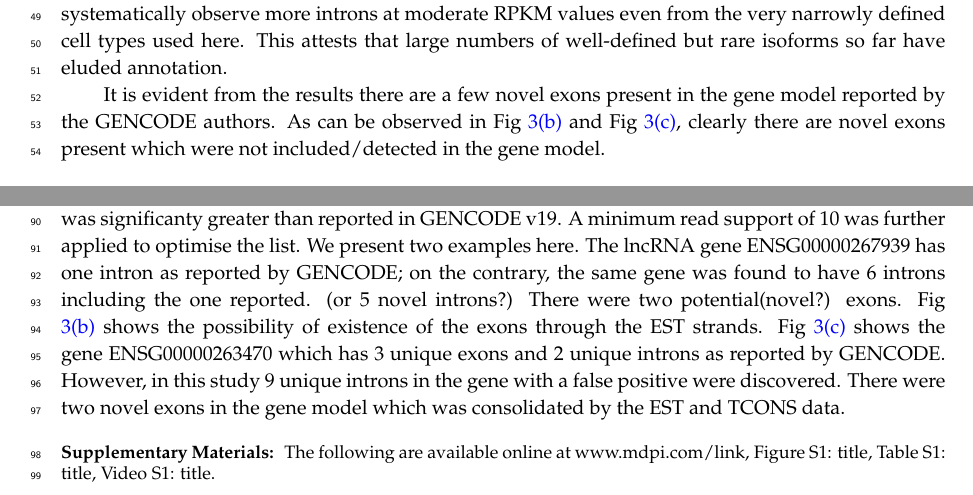
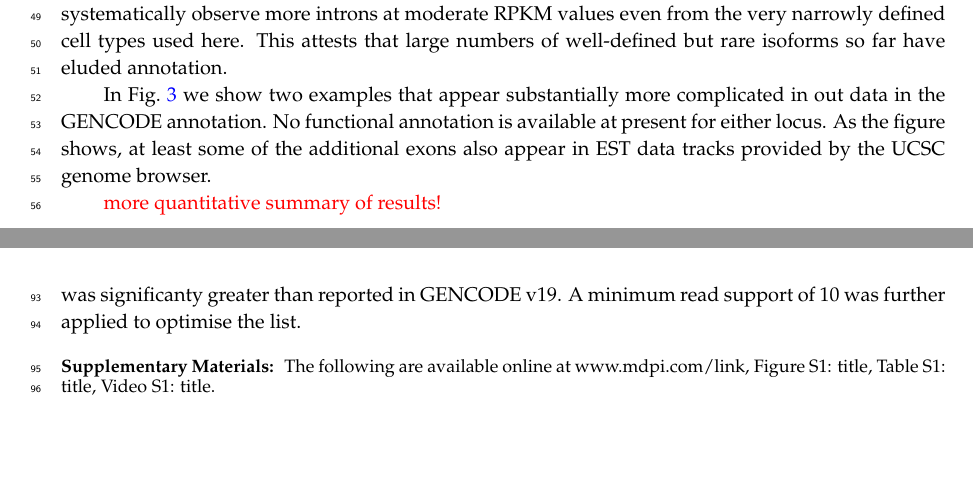
Before and after one commit to quantumquasar/ritu01, a LaTeX paper (ritu01.tex): two parts of pages 2 and 5 of 9, joined at a grey line, cut so that both start at the same text, the shorter picture padded with empty space. Compiled offline with pdfLaTeX.

Commit message:
some more text

```diff
--- a/ritu01.tex
+++ b/ritu01.tex
@@ -144,4 +144,9 @@ of well-defined but rare isoforms so far have eluded annotation.
   \label{fig:compare}
 \end{figure}
 
+In Fig.~\ref{fig:examples} we show two examples that appear substantially
+more complicated in out data in the GENCODE annotation. No functional
+annotation is available at present for either locus. As the figure shows,
+at least some of the additional exons also appear in EST data tracks
+provided by the UCSC genome browser.
 
@@ -148,12 +163,9 @@ of well-defined but rare isoforms so far have eluded annotation.
+\label{fig:examples}
+\end{figure}
 
+\TODO{more quantitative summary of results!}
 
-
-
-It is evident from the results there are a few novel exons present in the gene model reported by the GENCODE authors. As can be observed in
-Fig \ref{F03} and Fig \ref{F04}, clearly there are novel exons present which were not included/detected in the gene model.
-
-
-%edit these plots. replot, manipulate in Inkscape.
+\section{Concluding Remarks}
 
 
 \section{Materials and Methods}
@@ -273,13 +280,7 @@ Furthermore, the mean and median of exons and introns for each dataset was also
 In order to analyse the sequence structure in more details on the UCSC Genome Browser, a batch of genes from the sample dataset
 were carefully identified and selected whose intron content was significanty greater than reported in GENCODE v19. A minimum read support of 10
 was further applied to optimise the list.
-We present two examples here.
-The lncRNA gene ENSG00000267939 has one intron as reported by GENCODE; on the contrary, the same gene was found to have
-6 introns including the one reported. (or 5 novel introns?) There were two potential(novel?) exons. Fig \ref{F03} shows the possibility of
-existence of the exons through the EST strands. Fig \ref{F04} shows the gene ENSG00000263470 which has 3 unique exons and 2 unique introns
-as reported by GENCODE.
-However, in this study 9 unique introns in the gene with a false positive were discovered. There were two novel exons in the gene model
-which was consolidated by the EST and TCONS data.
+
 
 
 
```
Also changed, not shown: ritu01.tex (21 more changed lines).
